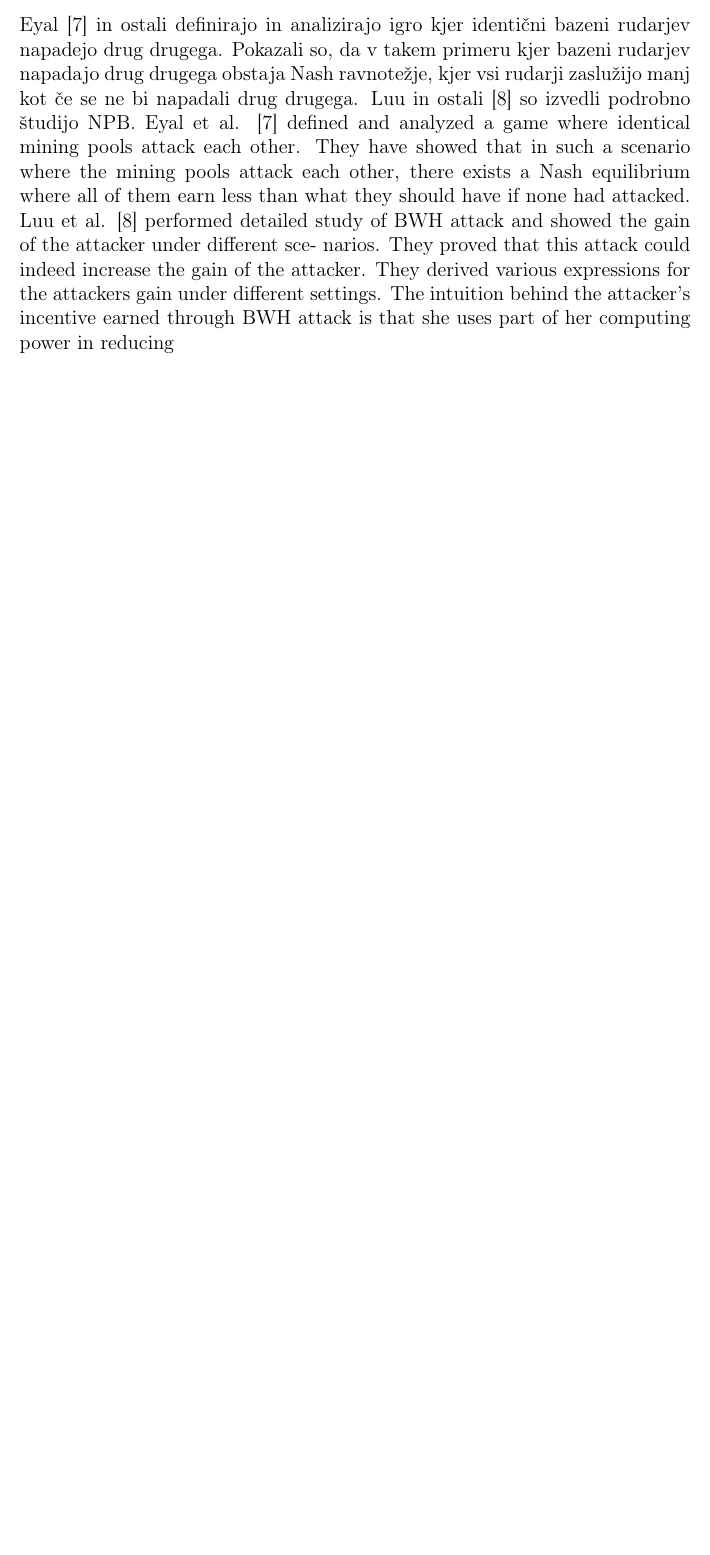
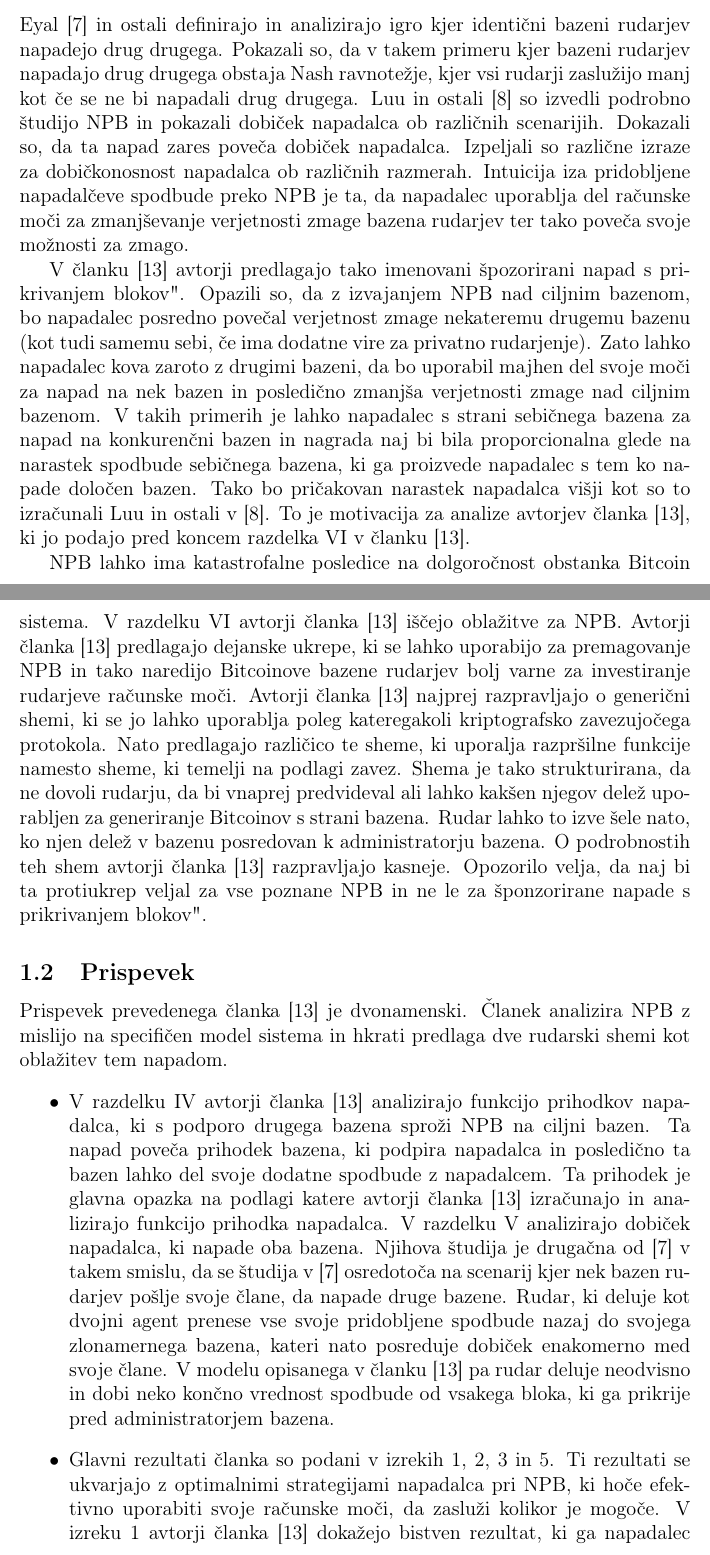
Before and after one commit to glumacm/computer_forensics_essay, a LaTeX paper (seminar_forenzika.tex): part of page 4 of 6 before the commit and two parts of pages 4 and 5 of 8 after it, the two joined at a grey line, cut so that both start at the same text, the shorter picture padded with empty space. Compiled offline with pdfLaTeX.

Commit message:
Fixed missing reference in literature and added new translations from 1-4 part of the article

```diff
--- a/seminar_forenzika.tex
+++ b/seminar_forenzika.tex
@@ -36,7 +36,7 @@
 \newcommand{\gnuplot}{\textbf{gnuplot}}
 \newcommand{\pgfname}{\textsc{pgf}}
 \newcommand{\tikzname}{Ti\emph{k}Z}
-
+\newtheorem{theorem}{Izrek}
 \begin{document}
 \setcounter{page}{1}
 \pagenumbering{arabic}
@@ -71,10 +71,26 @@ V \cite{financialcryptography} Laszka in ostali priskrbijo na podlagi igre teore
 
 \subsection{Motivacija in ostalo delo}
 
-Eyal \cite{minnersdilemma} in ostali definirajo in analizirajo igro kjer identični bazeni rudarjev napadejo drug drugega. Pokazali so, da v takem primeru kjer bazeni rudarjev napadajo drug drugega obstaja Nash ravnotežje, kjer vsi rudarji zaslužijo manj kot če se ne bi napadali drug drugega. Luu in ostali \cite{powersplitting} so izvedli podrobno študijo NPB.
-Eyal et al. [7] defined and analyzed a game where identical mining pools attack each other. They have showed that in such a scenario where the mining pools attack each other, there exists a Nash equilibrium where all of them earn less than what they should have if none had attacked.
-Luu et al. [8] performed detailed study of BWH attack and showed the gain of the attacker under different sce- narios. They proved that this attack could indeed increase the gain of the attacker. They derived various expressions for the attackers gain under different settings. The intuition behind the attacker’s incentive earned through BWH attack
-is that she uses part of her computing power in reducing
+Eyal \cite{minnersdilemma} in ostali definirajo in analizirajo igro kjer identični bazeni rudarjev napadejo drug drugega. Pokazali so, da v takem primeru kjer bazeni rudarjev napadajo drug drugega obstaja Nash ravnotežje, kjer vsi rudarji zaslužijo manj kot če se ne bi napadali drug drugega. Luu in ostali \cite{powersplitting} so izvedli podrobno študijo NPB in pokazali dobiček napadalca ob različnih scenarijih. Dokazali so, da ta napad zares poveča dobiček napadalca. Izpeljali so različne izraze za dobičkonosnost napadalca ob različnih razmerah. Intuicija iza pridobljene napadalčeve spodbude preko NPB je ta, da napadalec uporablja del računske moči za zmanjševanje verjetnosti zmage bazena rudarjev ter tako poveča svoje možnosti za zmago.
+
+V članku \cite{originalarticle} avtorji predlagajo tako imenovani "spozorirani napad s prikrivanjem blokov". Opazili so, da z izvajanjem NPB nad ciljnim bazenom, bo napadalec posredno povečal verjetnost zmage nekateremu drugemu bazenu (kot tudi samemu sebi, če ima dodatne vire za privatno rudarjenje). Zato lahko napadalec kova zaroto z drugimi bazeni, da bo uporabil majhen del svoje moči za napad na nek bazen in posledično zmanjša verjetnosti zmage nad ciljnim bazenom. V takih primerih je lahko napadalec s strani sebičnega bazena za napad na konkurenčni bazen in nagrada naj bi bila proporcionalna glede na narastek spodbude sebičnega bazena, ki ga proizvede napadalec s tem ko napade določen bazen. Tako bo pričakovan narastek napadalca višji kot so to izračunali Luu in ostali v \cite{powersplitting}. To je motivacija za analize avtorjev članka \cite{originalarticle}, ki jo podajo pred koncem razdelka VI v članku \cite{originalarticle}.
+
+
+NPB lahko ima katastrofalne posledice na dolgoročnost obstanka Bitcoin sistema. V razdelku VI avtorji članka \cite{originalarticle} iščejo oblažitve za NPB. Avtorji članka \cite{originalarticle} predlagajo dejanske ukrepe, ki se lahko uporabijo za premagovanje NPB in tako naredijo Bitcoinove bazene rudarjev bolj varne za investiranje rudarjeve računske moči. Avtorji članka \cite{originalarticle} najprej razpravljajo o generični shemi, ki se jo lahko uporablja poleg kateregakoli kriptografsko zavezujočega protokola. Nato predlagajo različico te sheme, ki uporalja razpršilne funkcije namesto sheme, ki temelji na podlagi zavez. Shema je tako strukturirana, da ne dovoli rudarju, da bi vnaprej predvideval ali lahko kakšen njegov delež uporabljen za generiranje Bitcoinov s strani bazena. Rudar lahko to izve šele nato, ko njen delež v bazenu posredovan k administratorju bazena. O podrobnostih teh shem avtorji članka \cite{originalarticle} razpravljajo kasneje. Opozorilo velja, da naj bi ta protiukrep veljal za vse poznane NPB in ne le za "sponzorirane napade s prikrivanjem blokov".
+
+\subsection{Prispevek}
+
+Prispevek prevedenega članka \cite{originalarticle} je dvonamenski. Članek analizira NPB z mislijo na specifičen model sistema in hkrati predlaga dve rudarski shemi kot oblažitev tem napadom.
+\begin{itemize}
+	\item V razdelku IV avtorji članka \cite{originalarticle}  analizirajo funkcijo prihodkov napadalca, ki s podporo drugega bazena sproži NPB na ciljni bazen. Ta napad poveča prihodek bazena, ki podpira napadalca in posledično ta bazen lahko del svoje dodatne spodbude z napadalcem. Ta prihodek je glavna opazka na podlagi katere avtorji članka \cite{originalarticle}  izračunajo in analizirajo funkcijo prihodka napadalca. V razdelku V analizirajo dobiček napadalca, ki napade oba bazena.
+	Njihova študija je drugačna od \cite{minnersdilemma} v takem smislu, da se študija v  \cite{minnersdilemma} osredotoča na scenarij kjer nek bazen rudarjev pošlje svoje člane, da napade druge bazene. Rudar, ki deluje kot dvojni agent prenese vse svoje pridobljene spodbude nazaj do svojega zlonamernega bazena, kateri nato posreduje dobiček enakomerno med svoje člane. V modelu opisanega v članku \cite{originalarticle} pa rudar deluje neodvisno in dobi neko končno vrednost spodbude od vsakega bloka, ki ga prikrije pred administratorjem bazena.
+	\item Glavni rezultati članka so podani v izrekih 1, 2, 3 in 5. Ti rezultati se ukvarjajo z optimalnimi strategijami napadalca pri NPB, ki hoče efektivno uporabiti svoje računske moči, da zasluži kolikor je mogoče. V izreku 1 avtorji članka \cite{originalarticle} dokažejo bistven rezultat, ki ga napadalec lahko uporabi za največji možni dobitek spodbude z oblikovanjem ustrezne strategije napada.
+	V izreku 2 dokažejo da, ko so računske moči bazena vzdrževane na neki konstantni vrednosti, potem napadalec napasti več bazenov istočasno, da se njegov dobiček poveča.
+	V izreku 3 pokažejo, da napadalec pridobi več z napadanjem kot s samostojnim rudarjenjem, ko so določeni izvedljivi pogoji izpolnjeni. V izreku 5 pokažejo, da obstaja tak izvedljiv pogoj pod katerim lahko napadalec pridobi največji možni dobiček tako, da napade več bazenov istočasno, ko je računska moč bazenov nekontantna. To pomeni, da napad le na en bazen ne bi pomenilo največjega možnega dobička. Ta ugotovitev je bolj podobna izreku 2. Razlika je ta, da v izreku 5 za razliko od izreka 2, dva bazena nimata vzdrževane računske moči na konstantni vrednosti.
+	\item Na koncu, v razdelku VI avtorji predlagajo izboljšavo trenutne Bitcoin sheme na tak način, da bi bilo neobčutljivo na NPB. Prvo predlagajo generično shemo, ki uporablja kriptografsko zavezujoč protokol. Nato predložijo posodobljeno shemo, ki uporablja razpršilno funkcijo namesto zavezujočega protokola. Osnovna ideja za obema shemama je ista. Bolj očitno je, da je druga shema malce preoblikovana prva shema. Avtorji pokažejo, da obe shemi lahko omogočijo odpornost Bitcoin rudarjenja na napade NPB brez ogrožanja ključnih lastnosti obstoječe rudarske sheme. Njihov protiukrep ni samo dober za omenjeni napad v  \cite{originalarticle}, ampak ustreza tudi za vse ostale napade NPB o katerih se razpravlja v \cite{analysisofbitcoin}, \cite{minnersdilemma}, \cite{subversivestrategies}, itd. Dodatni so preprosti za implementacijo in nimajo vpliva na prekomerno računanje dokaza dela.
+\end{itemize}
+
+
 \newpage
 
 \section{Luka - page 5 and forth}
```
Also changed, not shown: README.md, seminar_forenzika.tex (6 more changed lines).
